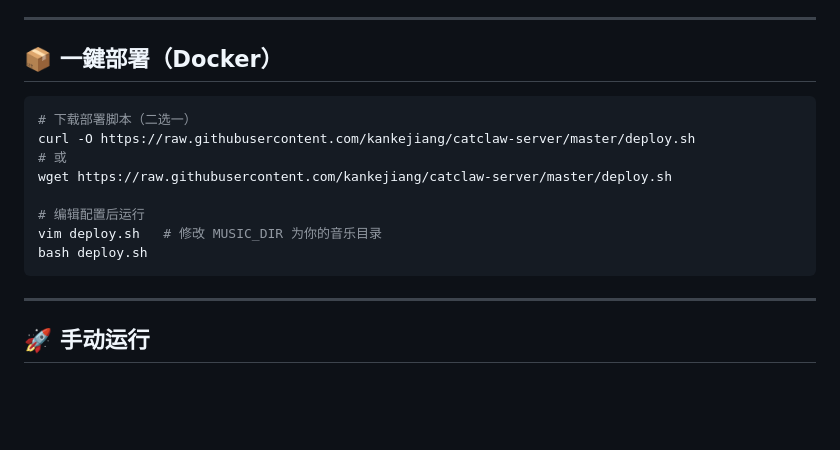
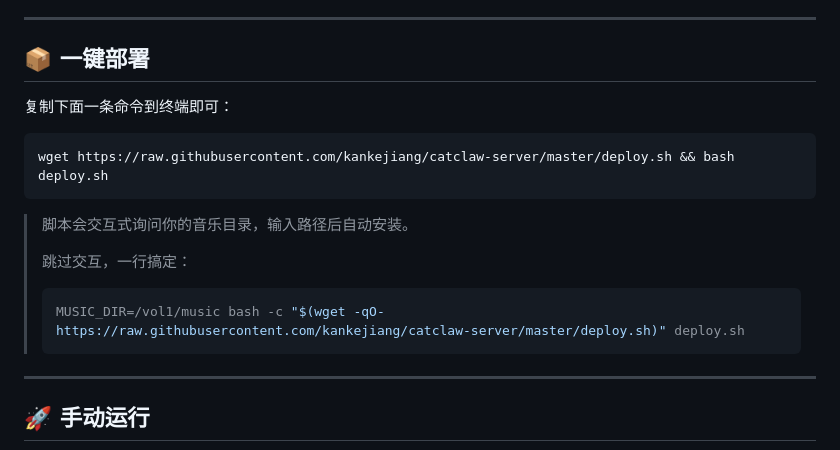
Before and after one commit to kankejiang/catclaw-server, a Markdown page: README.md, the part around the change. GitHub-like rendering; blank space fills up the shorter version.

Commit message:
Simplify README: one-liner copy-paste deploy command

````diff
--- a/README.md
+++ b/README.md
@@ -18,18 +18,20 @@
 
 ---
 
-## 📦 一鍵部署（Docker）
+## 📦 一键部署
+
+复制下面一条命令到终端即可：
 
 ```bash
-# 下载部署脚本（二选一）
-curl -O https://raw.githubusercontent.com/kankejiang/catclaw-server/master/deploy.sh
-# 或
-wget https://raw.githubusercontent.com/kankejiang/catclaw-server/master/deploy.sh
+wget https://raw.githubusercontent.com/kankejiang/catclaw-server/master/deploy.sh && bash deploy.sh
+```
 
-# 编辑配置后运行
-vim deploy.sh   # 修改 MUSIC_DIR 为你的音乐目录
-bash deploy.sh
-```
+> 脚本会交互式询问你的音乐目录，输入路径后自动安装。
+>
+> 跳过交互，一行搞定：
+> ```bash
+> MUSIC_DIR=/vol1/music bash -c "$(wget -qO- https://raw.githubusercontent.com/kankejiang/catclaw-server/master/deploy.sh)" deploy.sh
+> ```
 
 ---
 
````
